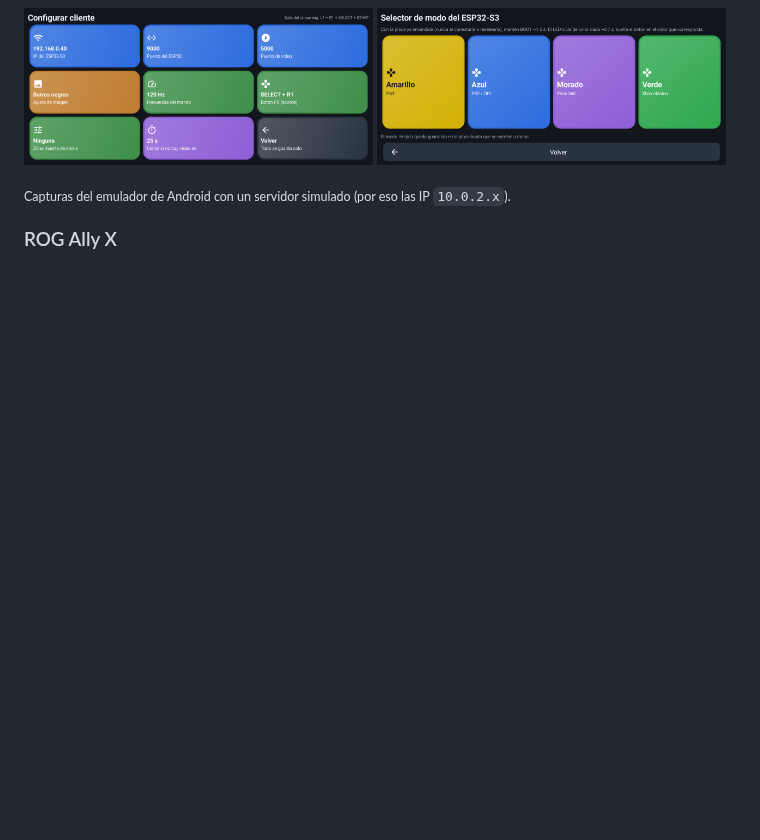
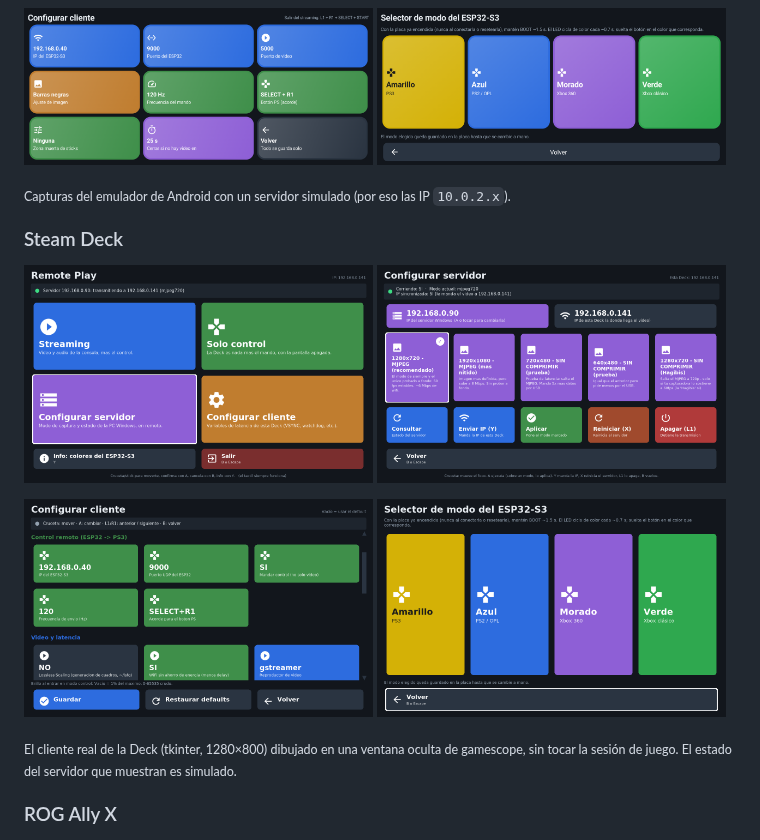
Before and after one commit to ProjectsConsoles/Remote-Play, a Markdown page: README.md, the part around the change. GitHub-like rendering; pictures changed too: docs/capturas/deck-cliente.png (added), docs/capturas/deck-info.png (added), docs/capturas/deck-menu.png (added); blank space fills up the shorter version.

Commit message:
README: capturas reales de la Deck (menu, servidor, cliente, info) sacadas de un gamescope oculto; estado del servidor simulado

```diff
--- a/README.md
+++ b/README.md
@@ -47,6 +47,21 @@ mosaicos, con foco animado y transición deslizante entre pantallas.
 
 <sub>Capturas del emulador de Android con un servidor simulado (por eso las IP
 `10.0.2.x`).</sub>
+
+### Steam Deck
+
+<p>
+  <img src="docs/capturas/deck-menu.png" width="49%" alt="Menú principal de la Deck">
+  <img src="docs/capturas/deck-servidor.png" width="49%" alt="Configurar servidor en la Deck">
+</p>
+<p>
+  <img src="docs/capturas/deck-cliente.png" width="49%" alt="Configurar cliente en la Deck">
+  <img src="docs/capturas/deck-info.png" width="49%" alt="Colores del ESP32 en la Deck">
+</p>
+
+<sub>El cliente real de la Deck (tkinter, 1280×800) dibujado en una ventana
+oculta de gamescope, sin tocar la sesión de juego. El estado del servidor que
+muestran es simulado.</sub>
 
 ### ROG Ally X
 
```
